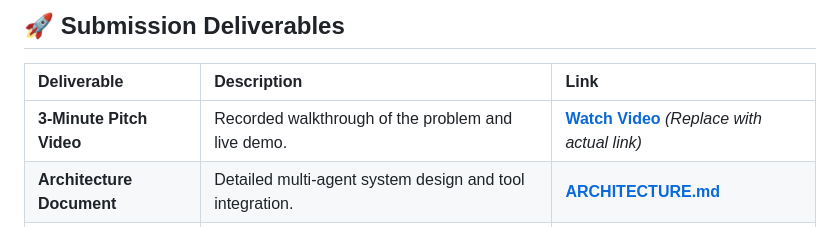
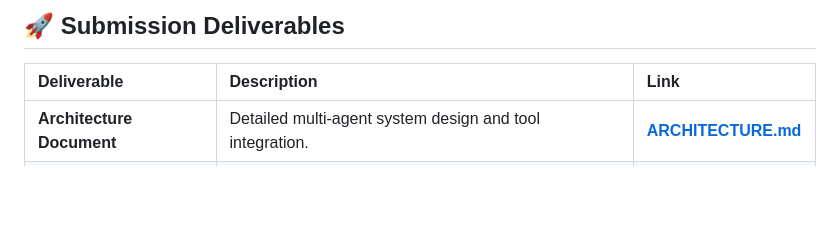
Before and after one commit to RajashekharBD/ai-indian-investor, a Markdown page: README.md, the part around the change. Drawn GitHub-style; blank space fills up the shorter version.

Commit message:
Remove placeholder for pitch video link
Removed the pitch video link placeholder from the README.

```diff
--- a/README.md
+++ b/README.md
@@ -113,7 +113,6 @@ ai-indian-investor/
 
 | Deliverable | Description | Link |
 | :--- | :--- | :--- |
-| **3-Minute Pitch Video** | Recorded walkthrough of the problem and live demo. | [**Watch Video**](https://example.com/demo-video) *(Replace with actual link)* |
 | **Architecture Document** | Detailed multi-agent system design and tool integration. | [**ARCHITECTURE.md**](./ARCHITECTURE.md) |
 | **Impact Model** | Quantified business case and ₹70 Cr/month revenue potential. | [**IMPACT_MODEL.md**](./IMPACT_MODEL.md) |
 | **GitHub Repository** | Source code with clear setup and build history. | [**Main Branch**](https://github.com/user/ai-indian-investor) |
```
